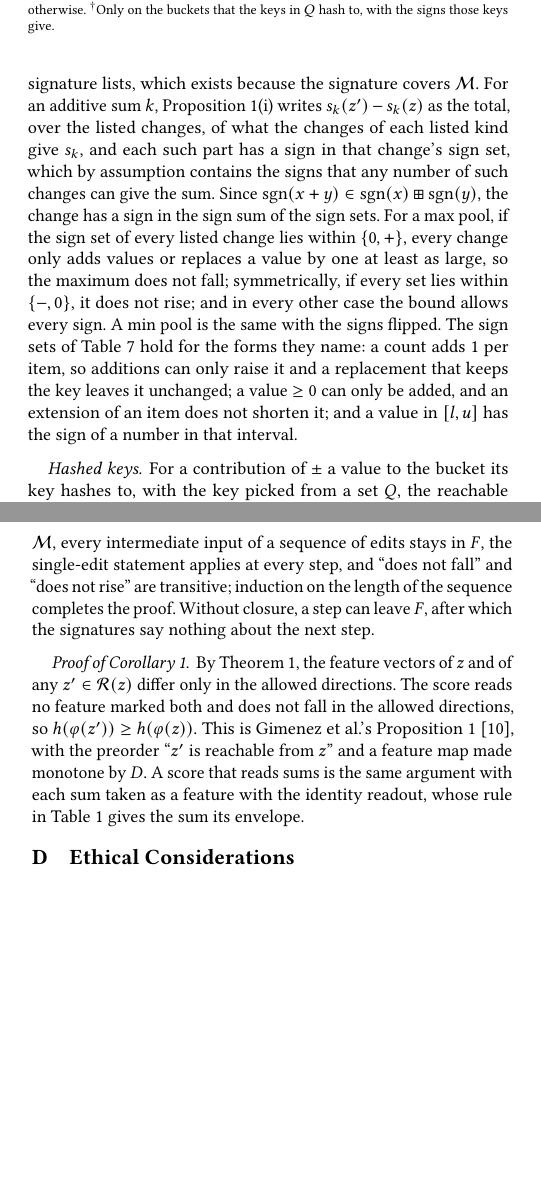
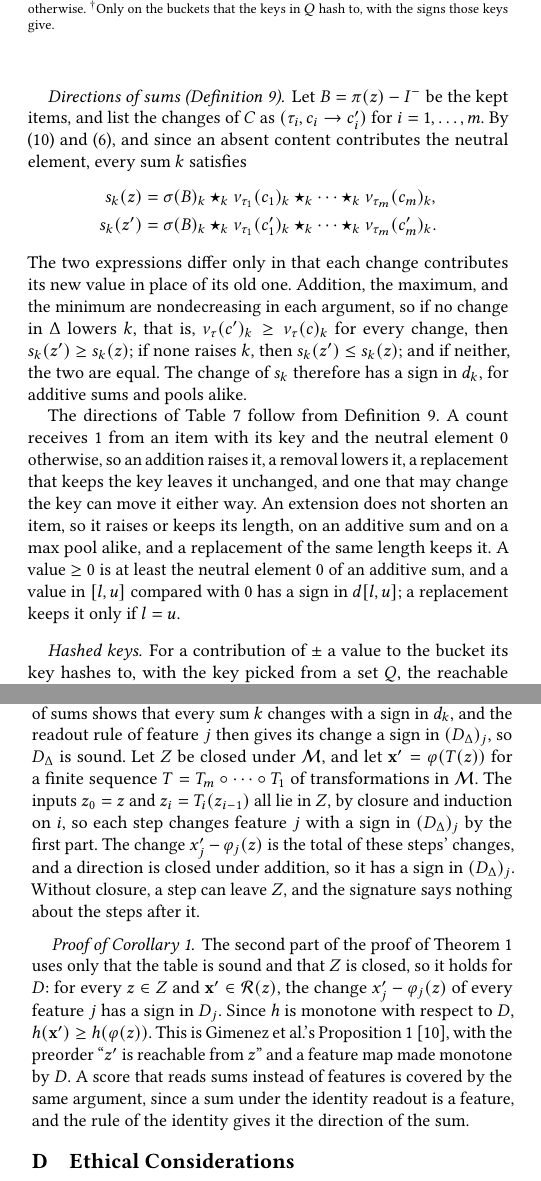
Before and after one commit to lkurlandski/ProvExp, a LaTeX paper (manuscript/main.tex, which reads manuscript/_j_proofs.tex): two parts of the columns of pages 13 and 14 of 14, joined at a grey line, cut so that both start at the same text, the shorter picture padded with empty space. Compiled offline with pdfLaTeX.

Commit message:
Sound Directions round 4, block 4: Theorem 1 with D_Delta, why it holds, monotone with respect to D and Cor 1; closing paragraph cut (sums remark kept in the proof); proofs rewritten in directions (one monotonicity argument for every sum); symbols updated; block-3 comment applied (the additive and max-pool sentences split)
Co-Authored-By: Claude Opus 5.5 <noreply@anthropic.com>

```diff
--- a/manuscript/_j_proofs.tex
+++ b/manuscript/_j_proofs.tex
@@ -53,19 +56,27 @@ take under the threat model, as bounded by the rules for sums.
   $^{\dagger}$Only on the buckets that the keys in $Q$ hash to, with the signs those keys give.
 \end{table}
 
-\paragraph{Sums from signatures.}
-Fix an input $z \in F$ and a transformation $T \in \mathcal{M}$, and let $(I^-, I^+)$ be a delta of the edit made of
-changes the signature lists, which exists because the signature covers $\mathcal{M}$. For an additive sum $k$,
-Proposition~\ref{prop:fw:side-effects}(i) writes $s_k(z') - s_k(z)$ as the total, over the listed changes, of what the
-changes of each listed kind give $s_k$, and each such part has a sign in that change's sign set, which by assumption
-contains the signs that any number of such changes can give the sum. Since $\mathrm{sgn}(x + y) \in \mathrm{sgn}(x)
-\boxplus \mathrm{sgn}(y)$, the change has a sign in the sign sum of the sign sets. For a max pool, if the sign set of
-every listed change lies within $\{0, +\}$, every change only adds values or replaces a value by one at least as large,
-so the maximum does not fall; symmetrically, if every set lies within $\{-, 0\}$, it does not rise; and in every other
-case the bound allows every sign. A min pool is the same with the signs flipped. The sign sets of \Cref{tab:fw:signs}
-hold for the forms they name: a count adds 1 per item, so additions can only raise it and a replacement that keeps the
-key leaves it unchanged; a value $\ge 0$ can only be added, and an extension of an item does not shorten it; and a value
-in $[l, u]$ has the sign of a number in that interval.
+\paragraph{Directions of sums (Definition~\ref{def:fw:sum-direction}).}
+Let $B = \pi(z) - I^-$ be the kept items, and list the changes of $C$ as $(\tau_i, c_i \to c'_i)$ for
+$i = 1, \dots, m$. By \eqref{eq:fw:made-of} and \eqref{eq:fw:homomorphism}, and since an absent content contributes the
+neutral element, every sum $k$ satisfies
+\[
+  \begin{aligned}
+    s_k(z) &= \sigma(B)_k \star_k \nu_{\tau_1}(c_1)_k \star_k \dots \star_k \nu_{\tau_m}(c_m)_k, \\
+    s_k(z') &= \sigma(B)_k \star_k \nu_{\tau_1}(c'_1)_k \star_k \dots \star_k \nu_{\tau_m}(c'_m)_k.
+  \end{aligned}
+\]
+The two expressions differ only in that each change contributes its new value in place of its old one. Addition, the maximum, and the minimum are nondecreasing in each argument, so if
+no change in $\Delta$ lowers $k$, that is, $\nu_\tau(c')_k \ge \nu_\tau(c)_k$ for every change, then
+$s_k(z') \ge s_k(z)$; if none raises $k$, then $s_k(z') \le s_k(z)$; and if neither, the two are equal. The change of
+$s_k$ therefore has a sign in $d_k$, for additive sums and pools alike.
+
+The directions of \Cref{tab:fw:signs} follow from Definition~\ref{def:fw:sum-direction}. A count receives 1 from an
+item with its key and the neutral element $0$ otherwise, so an addition raises it, a removal lowers it, a replacement
+that keeps the key leaves it unchanged, and one that may change the key can move it either way. An extension does not
+shorten an item, so it raises or keeps its length, on an additive sum and on a max pool alike, and a replacement of the
+same length keeps it. A value $\ge 0$ is at least the neutral element $0$ of an additive sum, and a value in $[l, u]$
+compared with $0$ has a sign in $d[l, u]$; a replacement keeps it only if $l = u$.
 
 \paragraph{Hashed keys.}
 For a contribution of $\pm$ a value to the bucket its key hashes to, with the key picked from a set $Q$, the
@@ -97,0 +108 @@ before and after, and otherwise every sign is allowed.
+sign in $d_a \cup (-d_b)$. A normalized bin is the ratio of a bin to the histogram's total. The last rule follows from
@@ -103,12 +113,16 @@ the readout rules each feature's change has a sign in the resulting set. Reading
-sound for single edits. If $F$ is closed under $\mathcal{M}$, every intermediate input of a sequence of edits stays in
-$F$, the single-edit statement applies at every step, and ``does not fall'' and ``does not rise'' are transitive;
-induction on the length of the sequence completes the proof. Without closure, a step can leave $F$, after which the
-signatures say nothing about the next step.
+For one edit, the paragraph on the directions of sums shows that every sum $k$ changes with a sign in $d_k$, and the
+readout rule of feature $j$ then gives its change a sign in $(D_\Delta)_j$, so $D_\Delta$ is sound. Let $Z$ be closed
+under $\mathcal{M}$, and let $\mathbf{x}' = \varphi(T(z))$ for a finite sequence $T = T_m \circ \dots \circ T_1$ of
+transformations in $\mathcal{M}$. The inputs $z_0 = z$ and $z_i = T_i(z_{i-1})$ all lie in $Z$, by closure and
+induction on $i$, so each step changes feature $j$ with a sign in $(D_\Delta)_j$ by the first part. The change
+$x'_j - \varphi_j(z)$ is the total of these steps' changes, and a direction is closed under addition, so it has a sign
+in $(D_\Delta)_j$. Without closure, a step can leave $Z$, and the signature says nothing about the steps after it.
 
 \paragraph{Proof of Corollary~\ref{cor:fw:robustness}.}
-By Theorem~\ref{thm:fw:directions}, the feature vectors of $z$ and of any $z' \in \mathcal{R}(z)$ differ only
-in the allowed directions. The score reads no feature marked both and does not fall in the allowed directions, so
-$h(\varphi(z')) \ge h(\varphi(z))$. This is Gimenez et al.'s Proposition~1~\cite{gimenez2025certifiably}, with the
-preorder ``$z'$ is reachable from $z$'' and a feature map made monotone by $D$. A score that reads sums is the same
-argument with each sum taken as a feature with the identity readout, whose rule in \Cref{tab:fw:readouts} gives the
-sum its envelope.
+The second part of the proof of Theorem~\ref{thm:fw:directions} uses only that the table is sound and that $Z$ is
+closed, so it holds for $D$: for every $z \in Z$ and $\mathbf{x}' \in \mathcal{R}(z)$, the change $x'_j - \varphi_j(z)$
+of every feature $j$ has a sign in $D_j$. Since $h$ is monotone with respect to $D$, $h(\mathbf{x}') \ge
+h(\varphi(z))$. This is Gimenez et al.'s Proposition~1~\cite{gimenez2025certifiably}, with the preorder ``$z'$ is
+reachable from $z$'' and a feature map made monotone by $D$. A score that reads sums instead of features is covered by
+the same argument, since a sum under the identity readout is a feature, and the rule of the identity gives it the
+direction of the sum.
```
Also changed, not shown: manuscript/_d_framework.tex (+23 -23 lines), manuscript/_i_symbols.tex (+8 -7 lines), manuscript/_j_proofs.tex (35 more changed lines).
